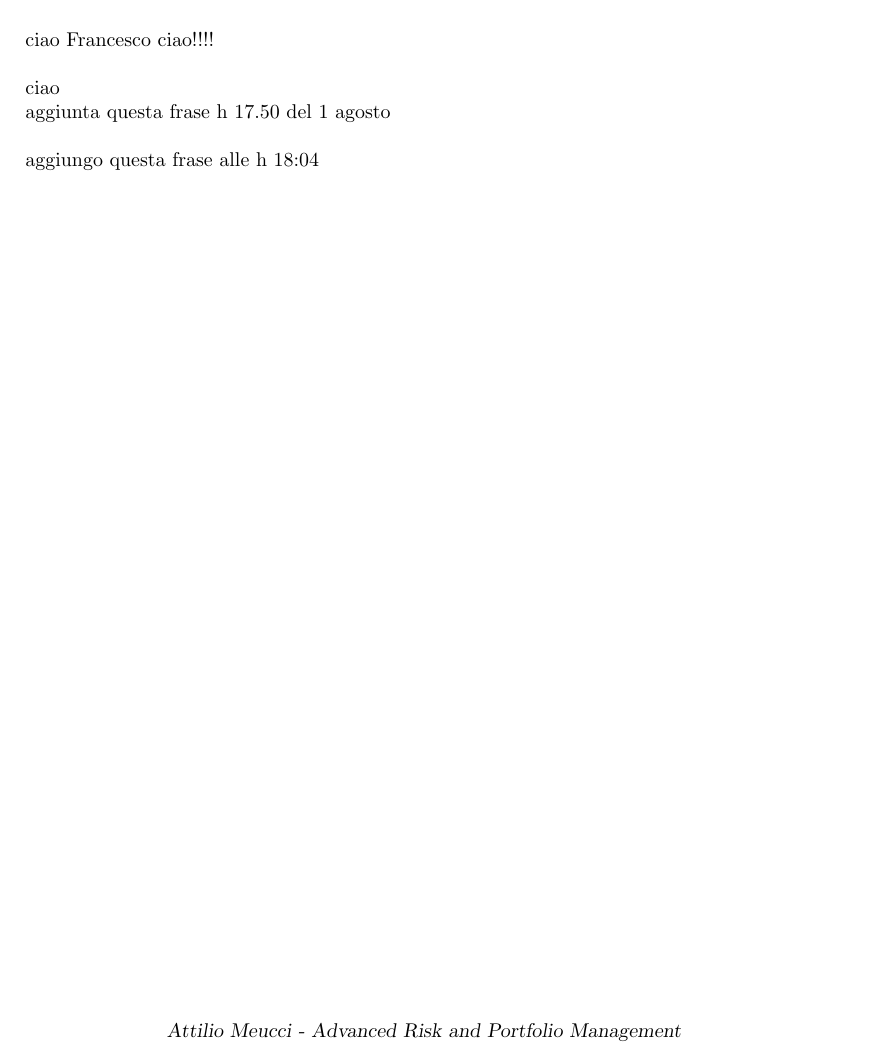
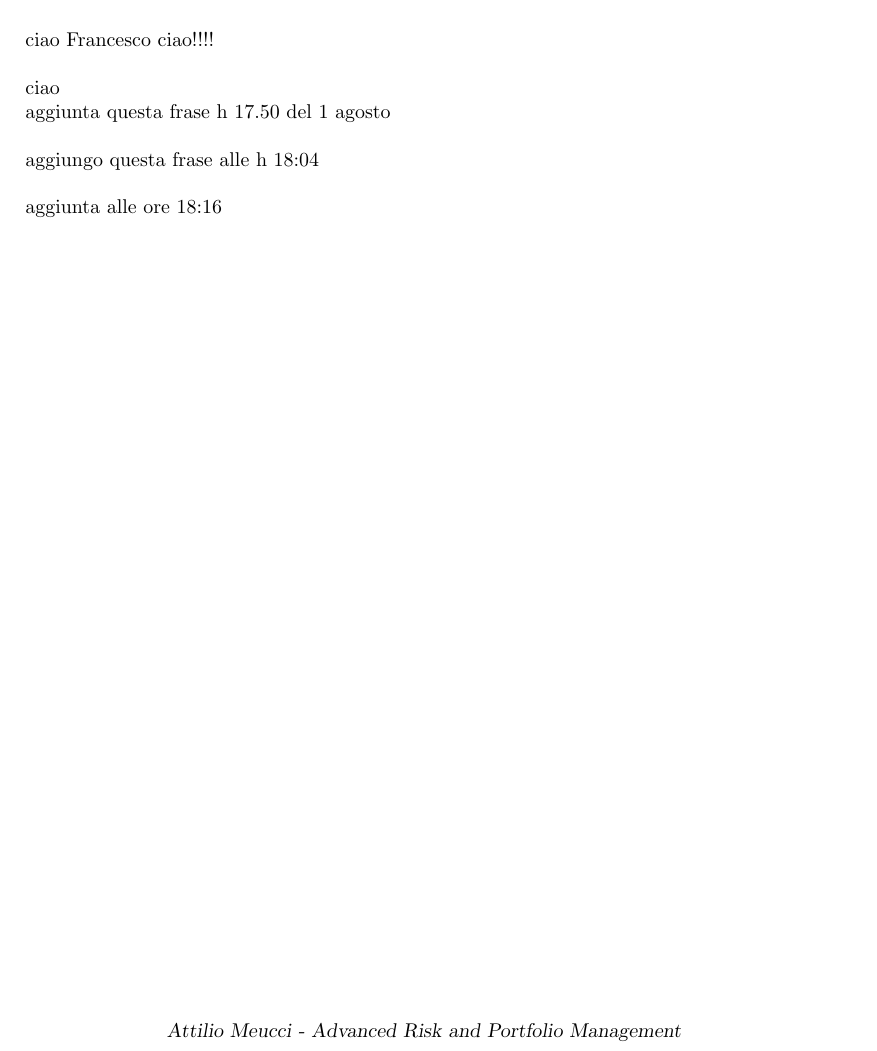
Before and after one commit to ElisaAppolloni/project, a LaTeX document (EB/Experiment_Github.tex): part of the page, cut so that both start at the same text. Compiled offline with pdfLaTeX; a LaTeX package or settings file that is missing is left out.

Commit message:
added message

```diff
--- a/EB/Experiment_Github.tex
+++ b/EB/Experiment_Github.tex
@@ -102,4 +102,8 @@ aggiunta questa frase h 17.50 del 1 agosto
 
 aggiungo questa frase alle h 18:04
 
+\bigskip
+
+aggiunta alle ore 18:16
+
 \end{document}
```
Also changed, not shown: EB/Experiment_Github.tex (2 more changed lines).
